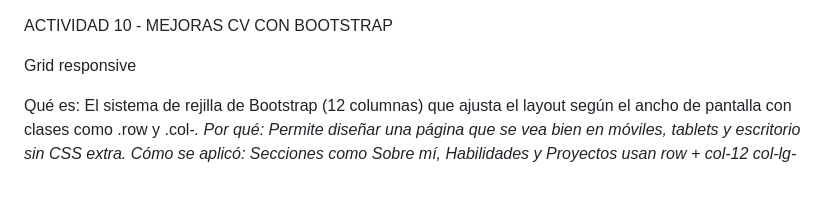
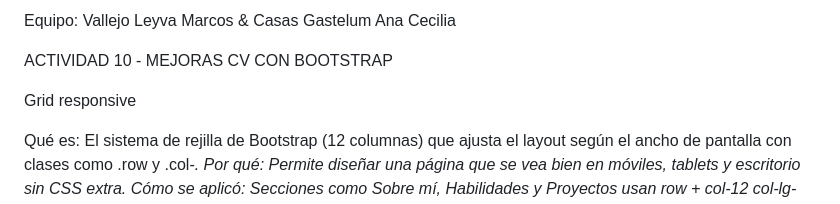
Before and after one commit to marcvalle10/cv-portafolio-upBoostrap, a Markdown page: README.md, the part around the change. Drawn GitHub-style.

```diff
--- a/README.md
+++ b/README.md
@@ -1,3 +1,5 @@
+Equipo: Vallejo Leyva Marcos & Casas Gastelum Ana Cecilia
+
 ACTIVIDAD 10 - MEJORAS CV CON BOOTSTRAP
 
 Grid responsive
```
